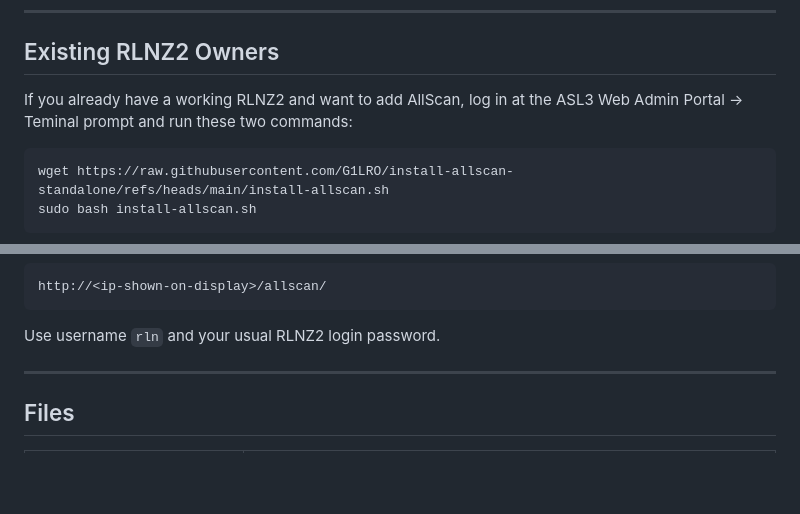
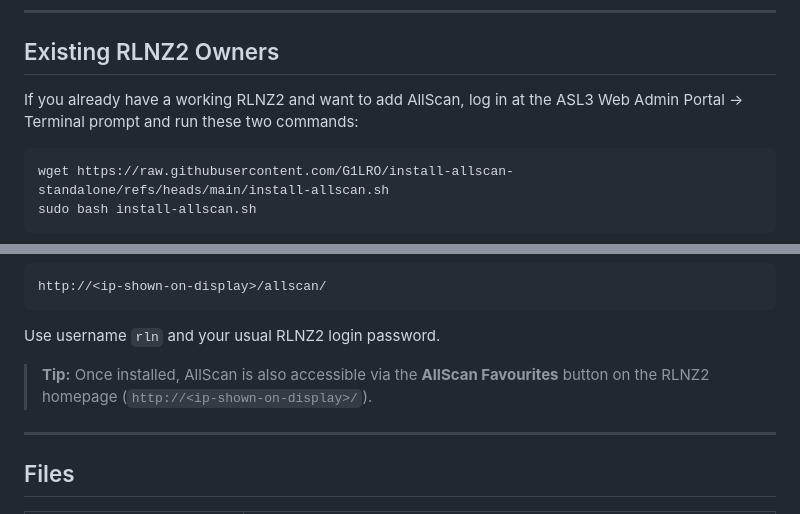
Before and after one commit to G1LRO/install-allscan-standalone, a Markdown page: README.md, 2 parts joined by grey strips. Rendered like a GitHub page; blank space fills up the shorter version.

Commit message:
Fix formatting and punctuation in README.md
Corrected formatting and punctuation in the README.

````diff
--- a/README.md
+++ b/README.md
@@ -8,7 +8,7 @@ Non-interactive AllScan installation and integration for the [RLNZ2](https://git
 
 ## Existing RLNZ2 Owners
 
-If you already have a working RLNZ2 and want to add AllScan, log in at the ASL3 Web Admin Portal -> Teminal prompt and run these two commands:
+If you already have a working RLNZ2 and want to add AllScan, log in at the ASL3 Web Admin Portal → Terminal prompt and run these two commands:
 
 ```bash
 wget https://raw.githubusercontent.com/G1LRO/install-allscan-standalone/refs/heads/main/install-allscan.sh
@@ -32,6 +32,8 @@ http://<ip-shown-on-display>/allscan/
 ```
 
 Use username `rln` and your usual RLNZ2 login password.
+
+> **Tip:** Once installed, AllScan is also accessible via the **AllScan Favourites** button on the RLNZ2 homepage (`http://<ip-shown-on-display>/`).
 
 ---
 
````
